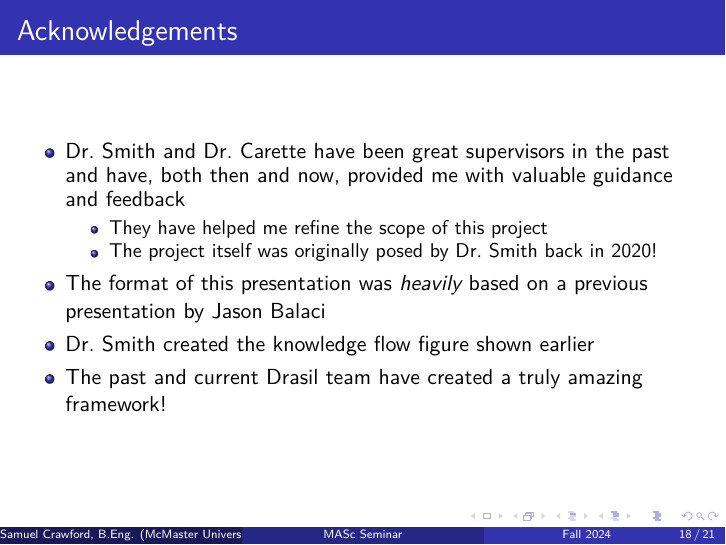
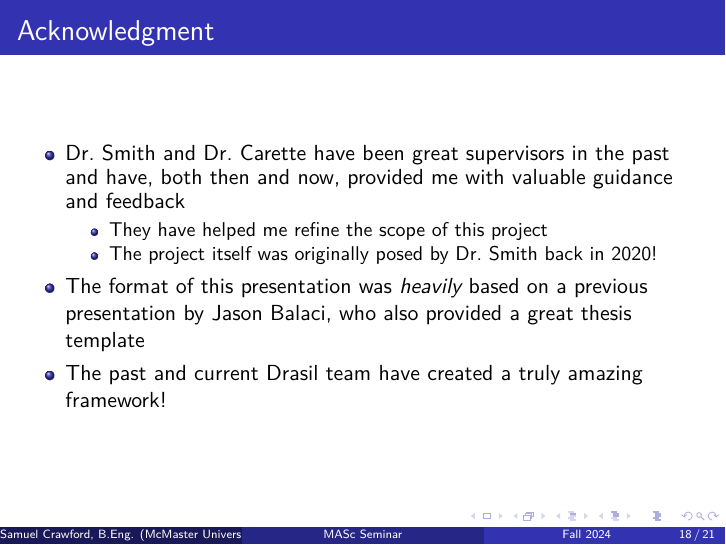
Before and after one commit to samm82/TestingTesting, LaTeX slides (seminar.tex): page 57 of 60. Compiled offline with XeLaTeX.

Commit message:
Update seminar acknowledgment
Spelling of header based on IEEE paper guidelines

```diff
--- a/seminar.tex
+++ b/seminar.tex
@@ -634,7 +634,7 @@
 %%%%%%%%%%%%%%%%%%%%%%%%%%%%%%%%%%%%%%%%%%%%%%%%%%%%%%%%%%%%%%%%%%%%%%%%%%%%%%%
 
 \begin{frame}
-    \frametitle{Acknowledgements}
+    \frametitle{Acknowledgment}
 
     \begin{itemize}
         \item Dr.~Smith and Dr.~Carette have been great supervisors in the
@@ -646,8 +646,9 @@
                         in 2020!
               \end{itemize}
         \item<2-> The format of this presentation was \emph{heavily} based on
-              a previous presentation by Jason Balaci
-        \item<2-> Dr.~Smith created the knowledge flow figure shown earlier
+              a previous presentation by Jason Balaci, who also provided a
+              great thesis template
+              % \item<2-> Dr.~Smith created the knowledge flow figure shown earlier
         \item<3-> The past and current Drasil team have created a truly amazing
               framework!
     \end{itemize}
```
Also changed, not shown: seminar.pdf.
